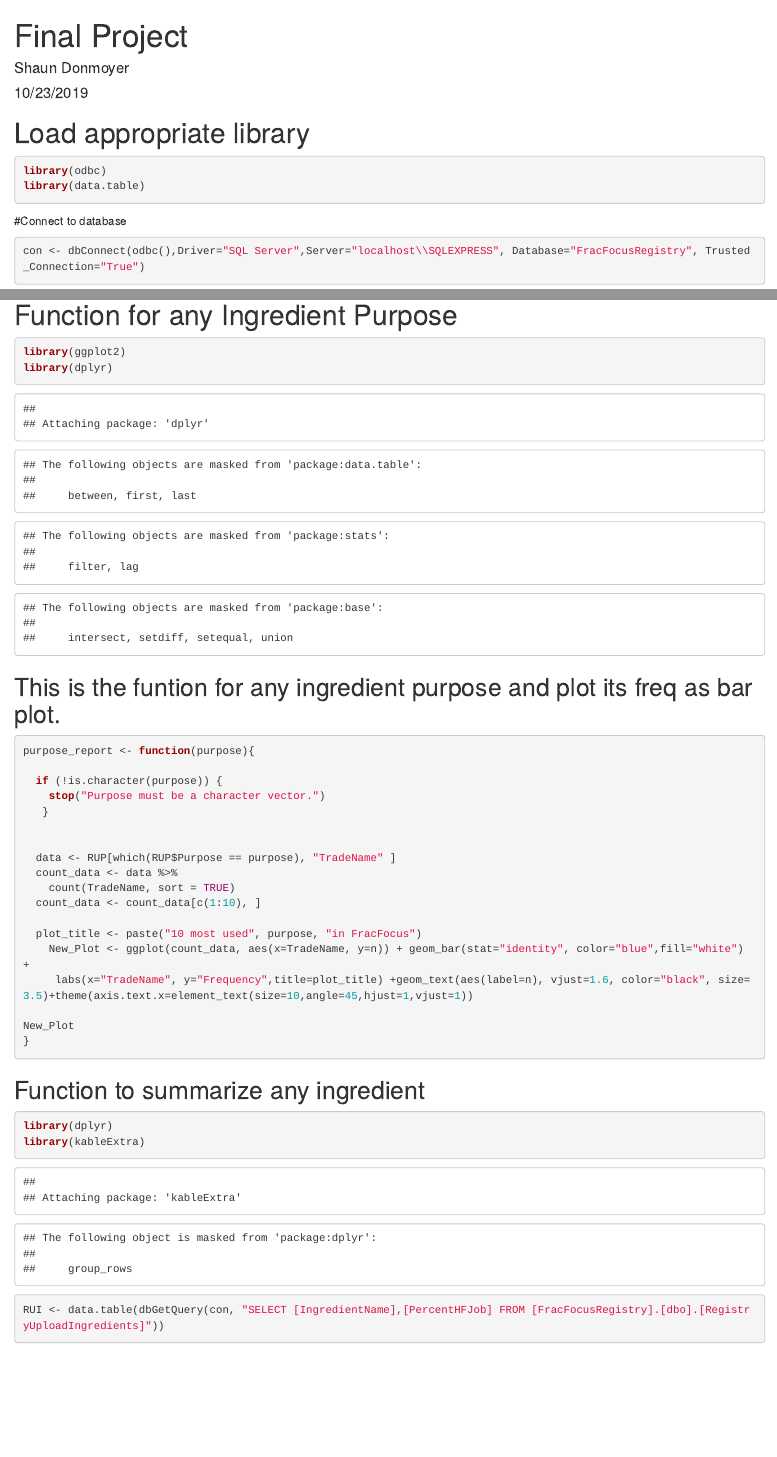
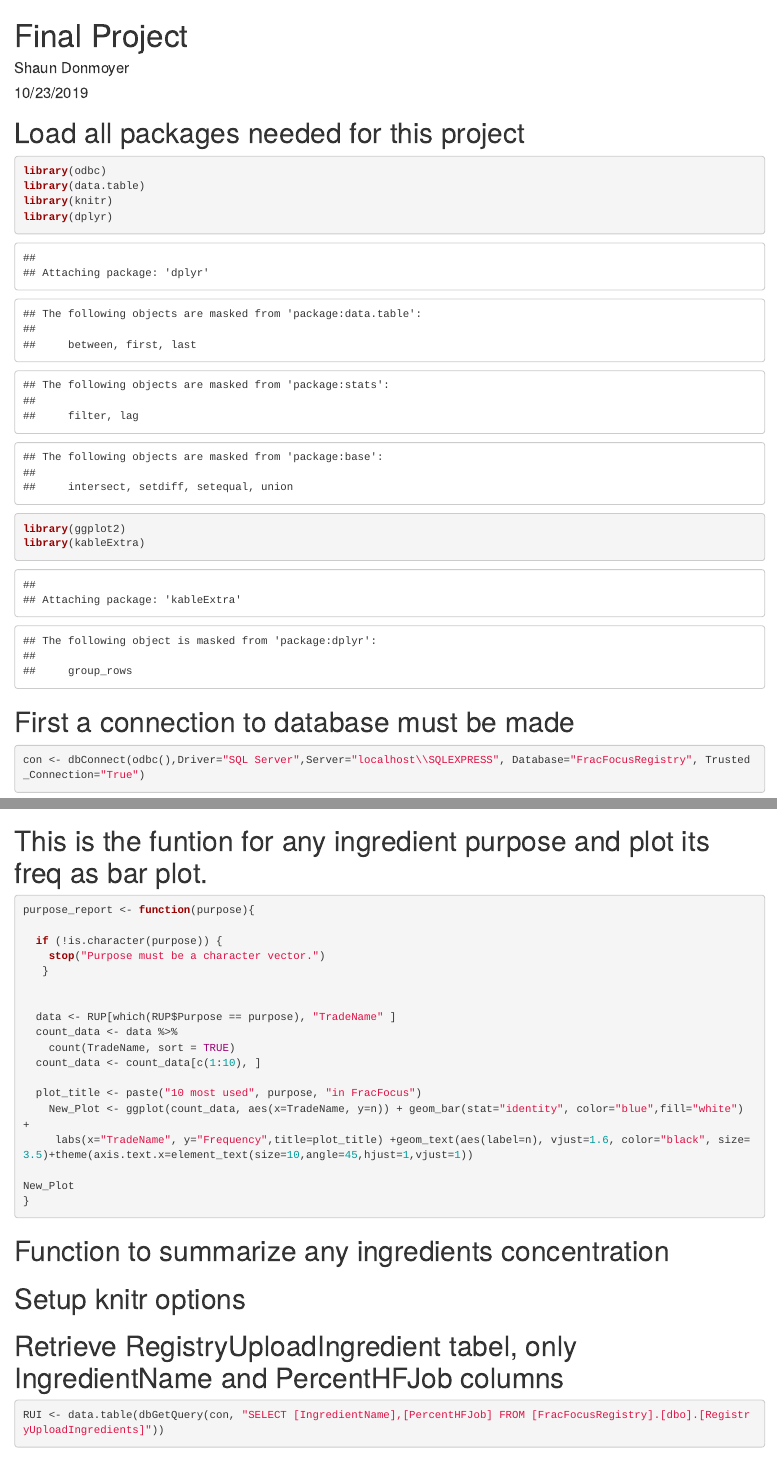
Before and after one commit to shaundonmoyer/Final_Project, an R Markdown document (FracFocus.Rmd): the page in a window 1100 px wide, from its top, and a second part further down, joined at a grey line. Rendered offline with R 4.5, knitr and Pandoc, with nearby package versions; some code elsewhere in the file could not run offline.

Commit message:
Contains all code for project

````diff
--- a/FracFocus.Rmd
+++ b/FracFocus.Rmd
@@ -5,14 +5,19 @@ date: "10/23/2019"
 output: html_document
 ---
 
-# Load appropriate library
+# Load all packages needed for this project
 
 ```{r}
 library(odbc)
 library(data.table)
+library(knitr)
+library(dplyr)
+library(ggplot2)
+library(kableExtra)
 ```
 
-#Connect to database
+
+# First a connection to database must be made
 ```{r}
 con <- dbConnect(odbc(),Driver="SQL Server",Server="localhost\\SQLEXPRESS", Database="FracFocusRegistry", Trusted_Connection="True")
 ```
@@ -23,16 +31,7 @@ RUP <- data.table(dbGetQuery(con, "SELECT * FROM [FracFocusRegistry].[dbo].[Regi
 ```
 
 
-# Function for any Ingredient Purpose
-
-```{r}
-library(ggplot2)
-library(dplyr)
-```
-
-
-
-## This is the funtion for any ingredient purpose and plot its freq as bar plot.
+# This is the funtion for any ingredient purpose and plot its freq as bar plot.
 
 ```{r}
 purpose_report <- function(purpose){
@@ -57,18 +56,18 @@ New_Plot
 
 
 
-## Function to summarize any ingredient
 
-```{r}
-library(dplyr)
-library(kableExtra)
-```
 
+
+# Function to summarize any ingredients concentration
+
+
+# Setup knitr options
 ```{r setup, include=FALSE}
 knitr::opts_chunk$set(echo = TRUE)
 ```
 
-
+# Retrieve RegistryUploadIngredient tabel, only IngredientName and PercentHFJob columns
 ```{r}
 RUI <- data.table(dbGetQuery(con, "SELECT [IngredientName],[PercentHFJob] FROM [FracFocusRegistry].[dbo].[RegistryUploadIngredients]"))
 ```
````
Also changed, not shown: FracFocus.Rmd (8 more changed lines).
